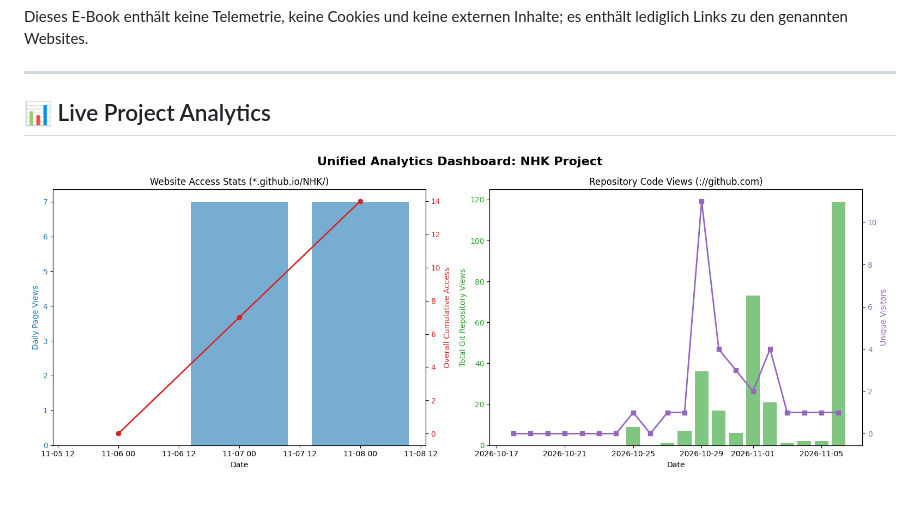
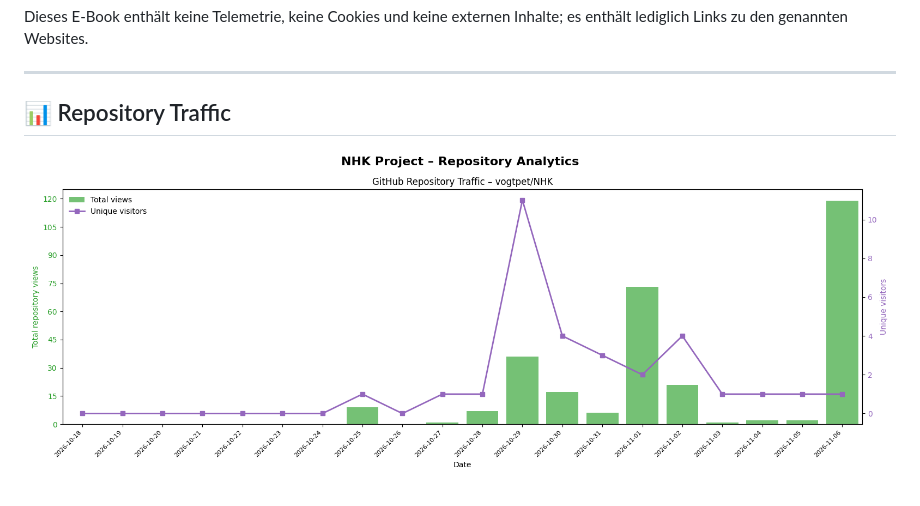
Before and after one commit to vogtpet/NHK, a Markdown page: README.md, the part around one of its changes. Drawn GitHub-style; pictures changed too: unified_dashboard_analytics.png.

```diff
--- a/README.md
+++ b/README.md
@@ -70,5 +70,5 @@ Dieses E-Book enthält keine Telemetrie, keine Cookies und keine externen Inhalt
 
 ---
 
-## 📊 Live Project Analytics
+## 📊 Repository Traffic
 
```
Also changed, not shown: other parts of README.md (+1 -1 lines), traffic/plots.png (deleted), 4 other files.
